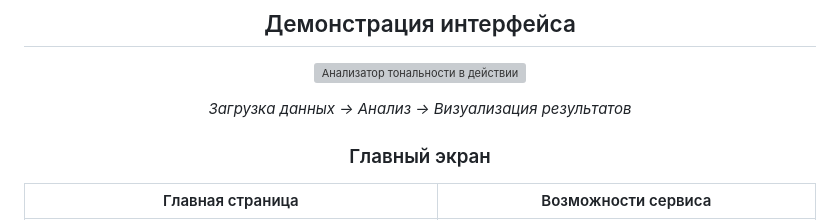
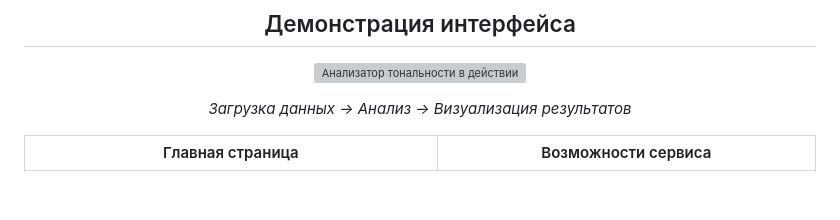
Before and after one commit to dievavar/MosHack-Change_2025, a Markdown page: README.md, the part around the change. GitHub-like rendering; blank space fills up the shorter version; grey boxes are pictures that could not be loaded.

```diff
--- a/README.md
+++ b/README.md
@@ -67,7 +67,6 @@ https://hub.mos.ru/solmath/moshack-change_2025
 
 </div>
 
-### Главный экран
 | Главная страница | Возможности сервиса |
 |:---:|:---:|
 | <img src="./screenshots/1.png" width="95%" alt="Главная страница"/> | <img src="./screenshots/2.png" width="95%" alt="Возможности сервиса"/> |
```
